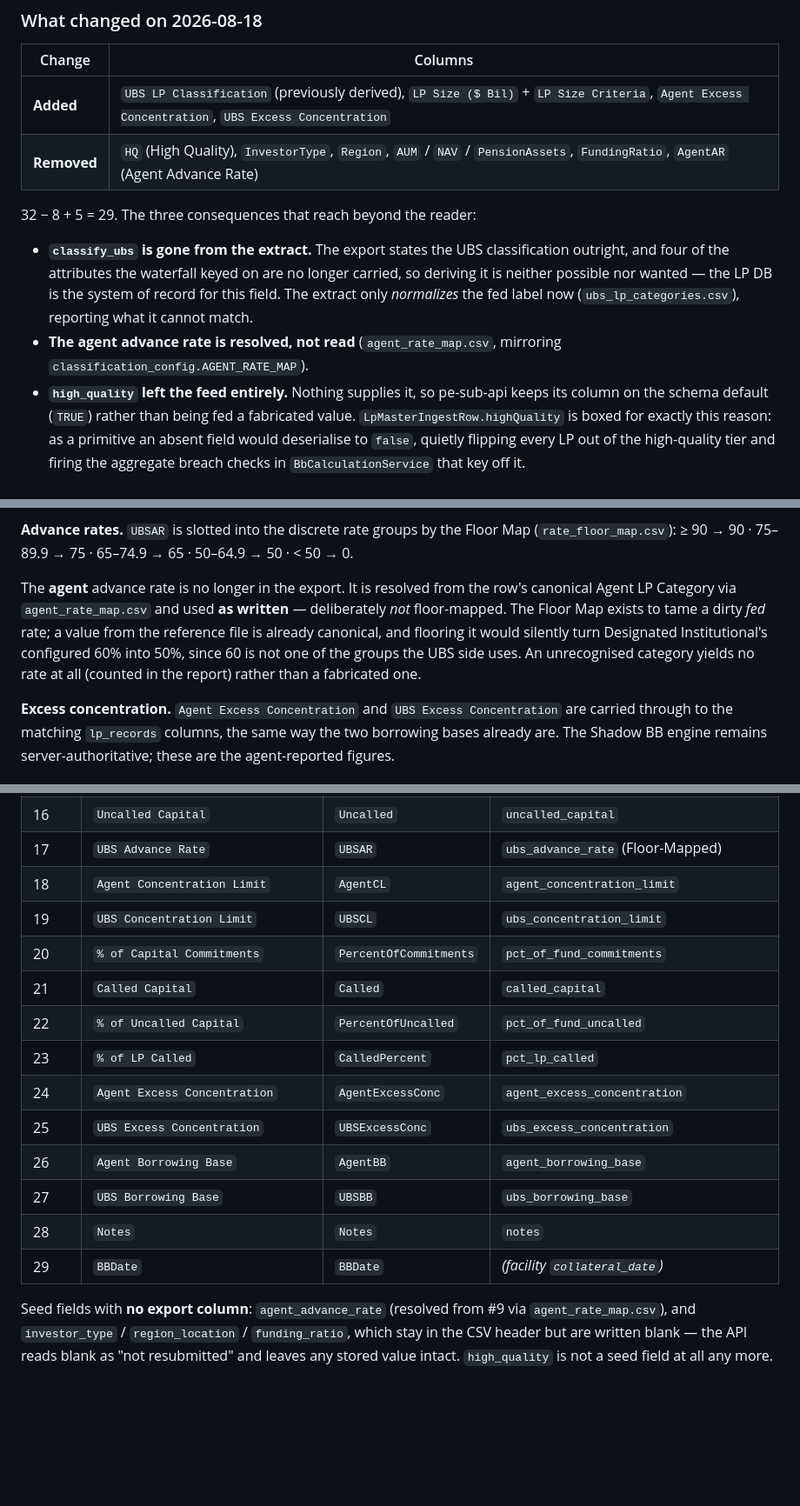
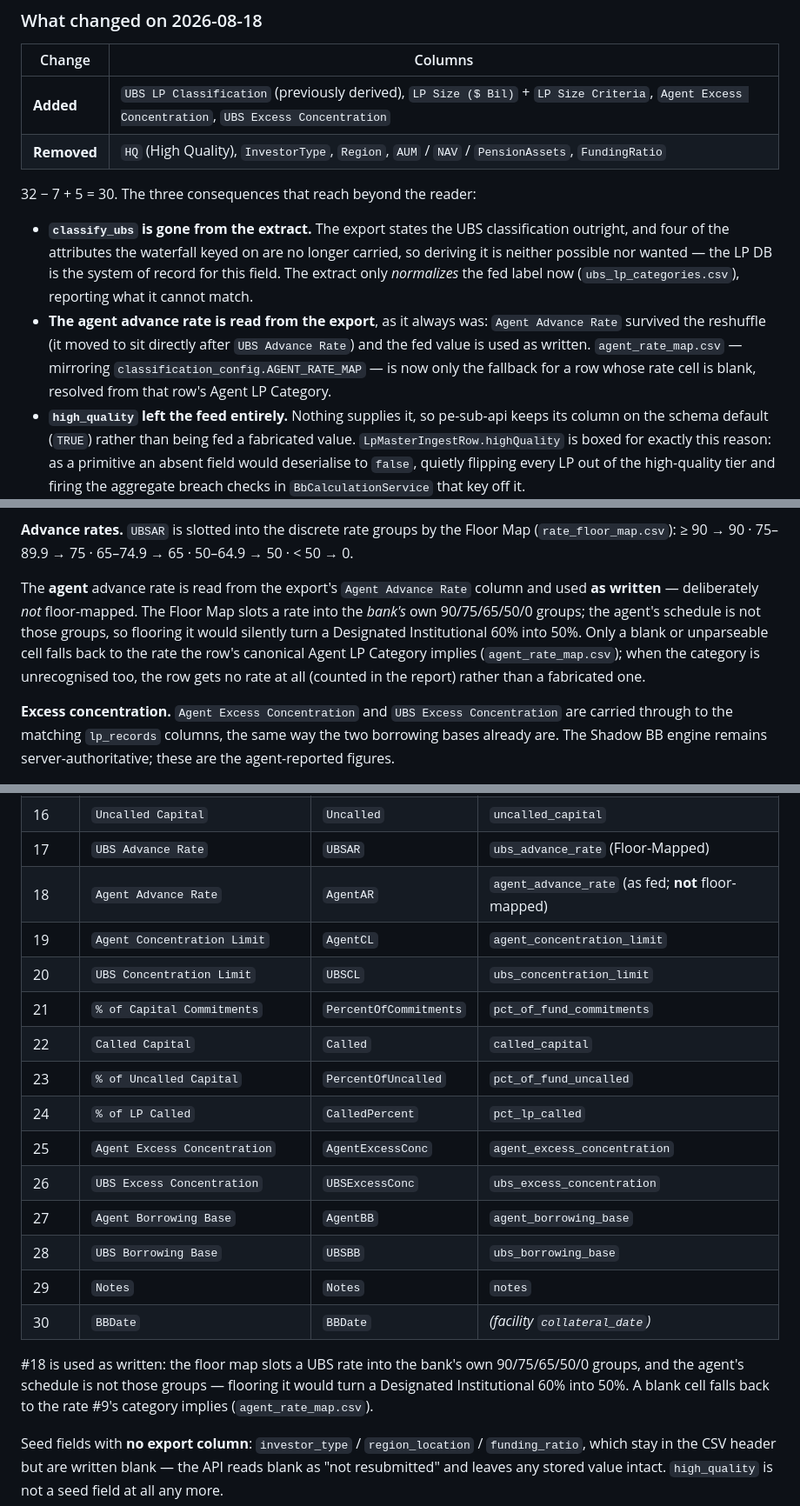
Before and after one commit to alexlen01/pe-sub-docs, a Markdown page: LP_DB_EXPORT_DESIGN.md, 3 parts joined by grey strips. Shown at 87% size. GitHub-like rendering; blank space fills up the shorter version.

```diff
--- a/LP_DB_EXPORT_DESIGN.md
+++ b/LP_DB_EXPORT_DESIGN.md
@@ -74,16 +74,18 @@ the previous outputs intact) and holds only the three CSVs — no report or log
 | Change | Columns |
 |---|---|
 | **Added** | `UBS LP Classification` (previously derived), `LP Size ($ Bil)` + `LP Size Criteria`, `Agent Excess Concentration`, `UBS Excess Concentration` |
-| **Removed** | `HQ` (High Quality), `InvestorType`, `Region`, `AUM` / `NAV` / `PensionAssets`, `FundingRatio`, `AgentAR` (Agent Advance Rate) |
+| **Removed** | `HQ` (High Quality), `InvestorType`, `Region`, `AUM` / `NAV` / `PensionAssets`, `FundingRatio` |
 
-32 − 8 + 5 = 29. The three consequences that reach beyond the reader:
+32 − 7 + 5 = 30. The three consequences that reach beyond the reader:
 
 - **`classify_ubs` is gone from the extract.** The export states the UBS classification outright,
   and four of the attributes the waterfall keyed on are no longer carried, so deriving it is neither
   possible nor wanted — the LP DB is the system of record for this field. The extract only
   *normalizes* the fed label now (`ubs_lp_categories.csv`), reporting what it cannot match.
-- **The agent advance rate is resolved, not read** (`agent_rate_map.csv`, mirroring
-  `classification_config.AGENT_RATE_MAP`).
+- **The agent advance rate is read from the export**, as it always was: `Agent Advance Rate`
+  survived the reshuffle (it moved to sit directly after `UBS Advance Rate`) and the fed value is
+  used as written. `agent_rate_map.csv` — mirroring `classification_config.AGENT_RATE_MAP` — is now
+  only the fallback for a row whose rate cell is blank, resolved from that row's Agent LP Category.
 - **`high_quality` left the feed entirely.** Nothing supplies it, so pe-sub-api keeps its column on
   the schema default (`TRUE`) rather than being fed a fabricated value. `LpMasterIngestRow.highQuality`
   is boxed for exactly this reason: as a primitive an absent field would deserialise to `false`,
@@ -187,12 +189,12 @@ basis. When consolidating LP Master, the pair is taken from the most recent subm
 **Advance rates.** `UBSAR` is slotted into the discrete rate groups by the Floor Map
 (`rate_floor_map.csv`): ≥ 90 → 90 · 75–89.9 → 75 · 65–74.9 → 65 · 50–64.9 → 50 · < 50 → 0.
 
-The **agent** advance rate is no longer in the export. It is resolved from the row's canonical Agent
-LP Category via `agent_rate_map.csv` and used **as written** — deliberately *not* floor-mapped. The
-Floor Map exists to tame a dirty *fed* rate; a value from the reference file is already canonical,
-and flooring it would silently turn Designated Institutional's configured 60% into 50%, since 60 is
-not one of the groups the UBS side uses. An unrecognised category yields no rate at all (counted in
-the report) rather than a fabricated one.
+The **agent** advance rate is read from the export's `Agent Advance Rate` column and used **as
+written** — deliberately *not* floor-mapped. The Floor Map slots a rate into the *bank's* own
+90/75/65/50/0 groups; the agent's schedule is not those groups, so flooring it would silently turn a
+Designated Institutional 60% into 50%. Only a blank or unparseable cell falls back to the rate the
+row's canonical Agent LP Category implies (`agent_rate_map.csv`); when the category is unrecognised
+too, the row gets no rate at all (counted in the report) rather than a fabricated one.
 
 **Excess concentration.** `Agent Excess Concentration` and `UBS Excess Concentration` are carried
 through to the matching `lp_records` columns, the same way the two borrowing bases already are. The
@@ -307,20 +309,24 @@ The 29 columns of the 2026-08-18 format, in file order.
 | 15 | `Capital Commitments` | `Commitments` | `capital_commitment` |
 | 16 | `Uncalled Capital` | `Uncalled` | `uncalled_capital` |
 | 17 | `UBS Advance Rate` | `UBSAR` | `ubs_advance_rate` (Floor-Mapped) |
-| 18 | `Agent Concentration Limit` | `AgentCL` | `agent_concentration_limit` |
-| 19 | `UBS Concentration Limit` | `UBSCL` | `ubs_concentration_limit` |
-| 20 | `% of Capital Commitments` | `PercentOfCommitments` | `pct_of_fund_commitments` |
-| 21 | `Called Capital` | `Called` | `called_capital` |
-| 22 | `% of Uncalled Capital` | `PercentOfUncalled` | `pct_of_fund_uncalled` |
-| 23 | `% of LP Called` | `CalledPercent` | `pct_lp_called` |
-| 24 | `Agent Excess Concentration` | `AgentExcessConc` | `agent_excess_concentration` |
-| 25 | `UBS Excess Concentration` | `UBSExcessConc` | `ubs_excess_concentration` |
-| 26 | `Agent Borrowing Base` | `AgentBB` | `agent_borrowing_base` |
-| 27 | `UBS Borrowing Base` | `UBSBB` | `ubs_borrowing_base` |
-| 28 | `Notes` | `Notes` | `notes` |
-| 29 | `BBDate` | `BBDate` | *(facility `collateral_date`)* |
+| 18 | `Agent Advance Rate` | `AgentAR` | `agent_advance_rate` (as fed; **not** floor-mapped) |
+| 19 | `Agent Concentration Limit` | `AgentCL` | `agent_concentration_limit` |
+| 20 | `UBS Concentration Limit` | `UBSCL` | `ubs_concentration_limit` |
+| 21 | `% of Capital Commitments` | `PercentOfCommitments` | `pct_of_fund_commitments` |
+| 22 | `Called Capital` | `Called` | `called_capital` |
+| 23 | `% of Uncalled Capital` | `PercentOfUncalled` | `pct_of_fund_uncalled` |
+| 24 | `% of LP Called` | `CalledPercent` | `pct_lp_called` |
+| 25 | `Agent Excess Concentration` | `AgentExcessConc` | `agent_excess_concentration` |
+| 26 | `UBS Excess Concentration` | `UBSExcessConc` | `ubs_excess_concentration` |
+| 27 | `Agent Borrowing Base` | `AgentBB` | `agent_borrowing_base` |
+| 28 | `UBS Borrowing Base` | `UBSBB` | `ubs_borrowing_base` |
+| 29 | `Notes` | `Notes` | `notes` |
+| 30 | `BBDate` | `BBDate` | *(facility `collateral_date`)* |
 
-Seed fields with **no export column**: `agent_advance_rate` (resolved from #9 via
-`agent_rate_map.csv`), and `investor_type` / `region_location` / `funding_ratio`, which stay in the
-CSV header but are written blank — the API reads blank as "not resubmitted" and leaves any stored
+#18 is used as written: the floor map slots a UBS rate into the bank's own 90/75/65/50/0 groups, and
+the agent's schedule is not those groups — flooring it would turn a Designated Institutional 60%
+into 50%. A blank cell falls back to the rate #9's category implies (`agent_rate_map.csv`).
+
+Seed fields with **no export column**: `investor_type` / `region_location` / `funding_ratio`, which
+stay in the CSV header but are written blank — the API reads blank as "not resubmitted" and leaves any stored
 value intact. `high_quality` is not a seed field at all any more.
```
Also changed, not shown: other parts of LP_DB_EXPORT_DESIGN.md (+9 -9 lines).
